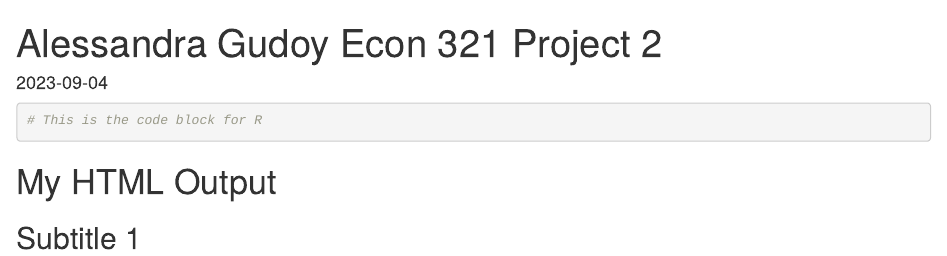
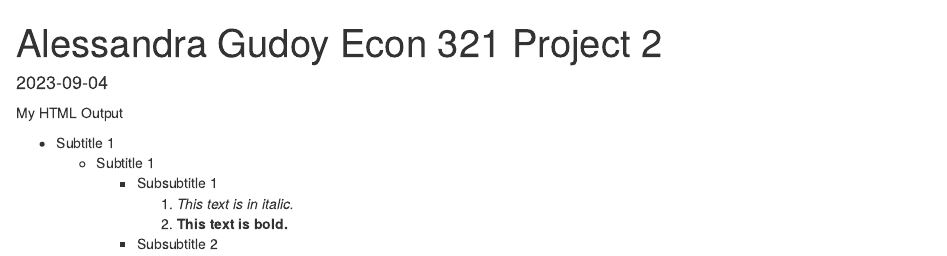
Before and after one commit to alessandraGudoy/Econ321-RProjects, an R Markdown document (proj2.Rmd): the page in a window 1100 px wide, from its top. Rendered offline with R 4.5, knitr and Pandoc, with nearby package versions.

Commit message:
finished outline of document

````diff
--- a/proj2.Rmd
+++ b/proj2.Rmd
@@ -4,6 +4,11 @@ date: "2023-09-04"
 output: html_document
 ---
 
-```{r warning=F, message=F, echo=T}
+My HTML Output
 
-# This is the code block for R
+- Subtitle 1
+    - Subtitle 1
+        - Subsubtitle 1
+            1. *This text is in italic.*
+            2. **This text is bold.**
+        - Subsubtitle 2
@@ -13,2 +24,0 @@ output: html_document
-# My HTML Output
-## Subtitle 1
````
Also changed, not shown: proj2.html, proj2.Rmd (9 more changed lines).
